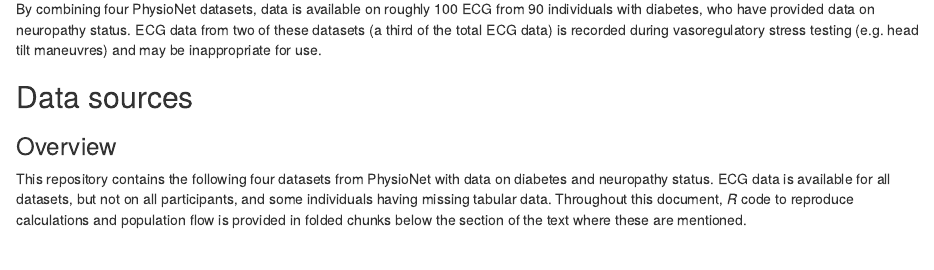
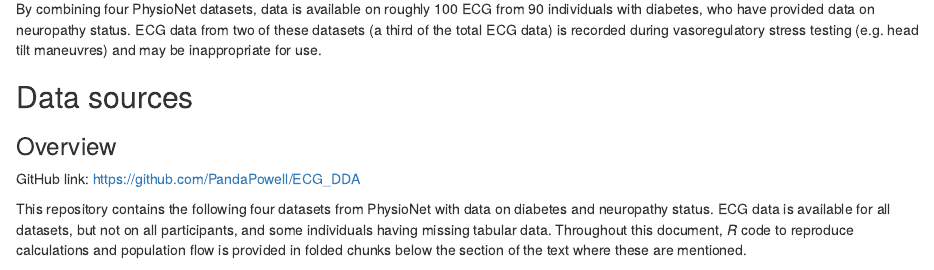
Before and after one commit to Aastedet/ECG_DDA-1, an R Markdown document (readme.Rmd): the page in a window 1100 px wide, from 380 px down. The pictures show the output file readme.html that the author committed with the source, opened offline.

Commit message:
Added github link

```diff
--- a/readme.Rmd
+++ b/readme.Rmd
@@ -22,6 +22,8 @@ By combining four PhysioNet datasets, data is available on roughly 100 ECG from
 ## Data sources
 
 ### Overview
+
+GitHub link: https://github.com/PandaPowell/ECG_DDA
 
 This repository contains the following four datasets from PhysioNet with data on diabetes and neuropathy status. ECG data is available for all datasets, but not on all participants, and some individuals having missing tabular data.
 Throughout this document, *R* code to reproduce calculations and population flow is provided in folded chunks below the section of the text where these are mentioned.
```
Also changed, not shown: readme.html, readme.md.
